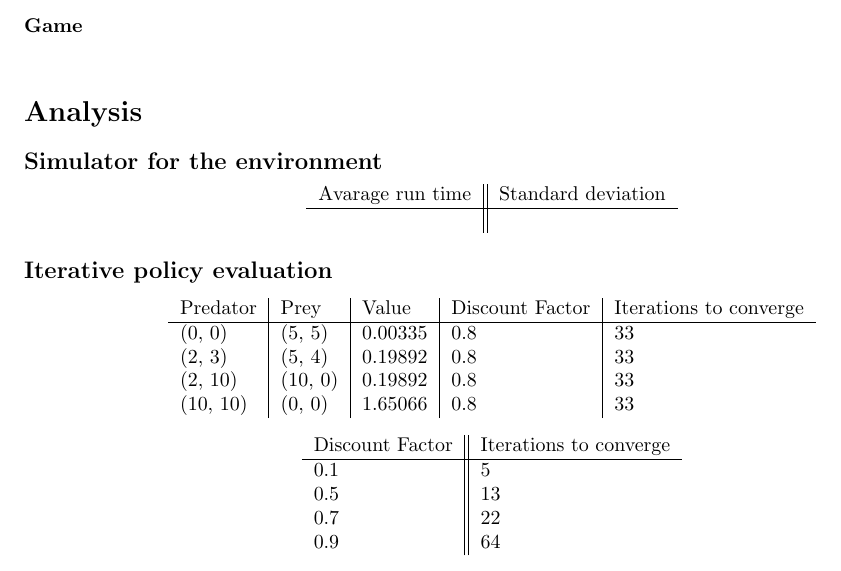
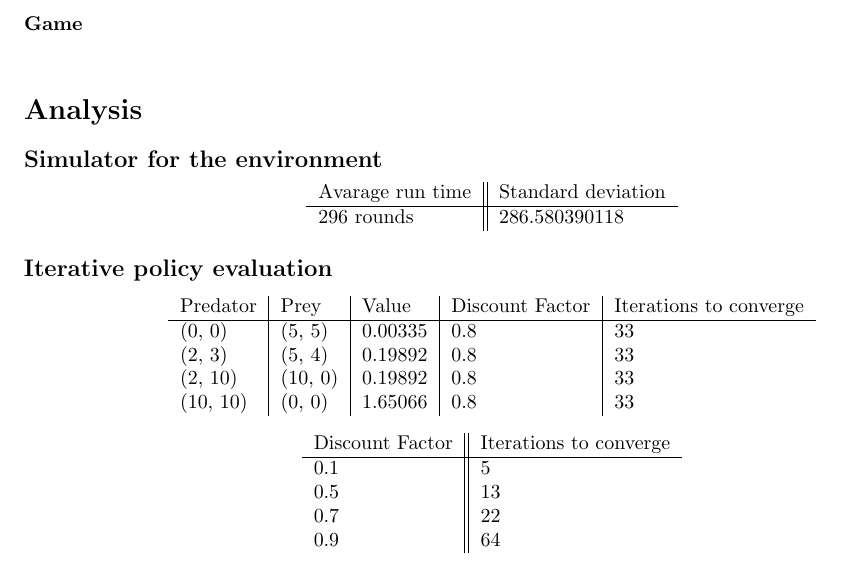
Before and after one commit to sagieske/AA1, a LaTeX problem sheet (one/Assignment1_Group4.tex): part of page 1 of 2, cut so that both start at the same text. Compiled offline with pdfLaTeX.

Commit message:
added average and standard deviation to report

```diff
--- a/one/Assignment1_Group4.tex
+++ b/one/Assignment1_Group4.tex
@@ -38,7 +38,7 @@
 	\begin{tabular}{  l ||  l }
 		Avarage run time & Standard deviation \\
 		\hline
-		 & %avarage run time and standart deviation to be filled here
+		296 rounds &  286.580390118 %avarage run time and standart deviation to be filled here
 	\end{tabular}
 \end{center}
 
```
Also changed, not shown: one/Assignment1_Group4.pdf.
